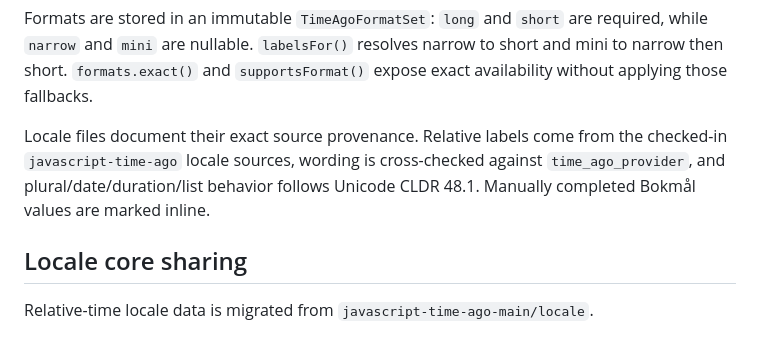
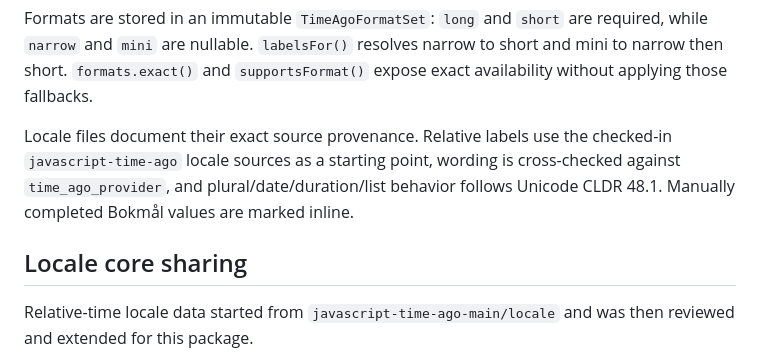
Before and after one commit to andry-brill/a-timeago, a Markdown page: README.md, the part around one of its changes. Drawn GitHub-style.

```diff
--- a/README.md
+++ b/README.md
@@ -541,15 +541,14 @@ required, while `narrow` and `mini` are nullable. `labelsFor()` resolves narrow
 to short and mini to narrow then short. `formats.exact()` and
 `supportsFormat()` expose exact availability without applying those fallbacks.
 
-Locale files document their exact source provenance. Relative labels come from
-the checked-in `javascript-time-ago` locale sources, wording is cross-checked
-against `time_ago_provider`, and plural/date/duration/list behavior follows
-Unicode CLDR 48.1. Manually completed Bokmål values are marked inline.
-
-
-<!-- locale-core-sharing:start -->
+Locale files document their exact source provenance. Relative labels use the
+checked-in `javascript-time-ago` locale sources as a starting point, wording is
+cross-checked against `time_ago_provider`, and plural/date/duration/list
+behavior follows Unicode CLDR 48.1. Manually completed Bokmål values are marked
+inline.
 
 ## Locale core sharing
 
-Relative-time locale data is migrated from `javascript-time-ago-main/locale`.
+Relative-time locale data started from `javascript-time-ago-main/locale` and
+was then reviewed and extended for this package.
 
```
Also changed, not shown: other parts of README.md (+22 -200 lines).
